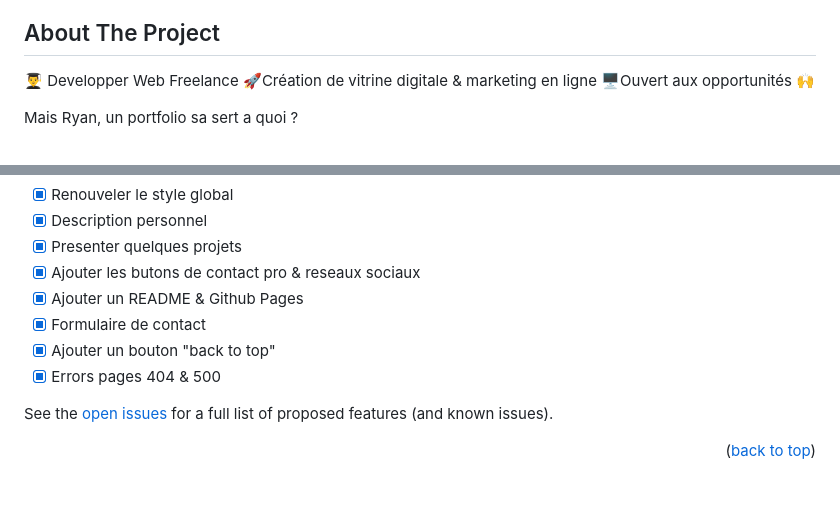
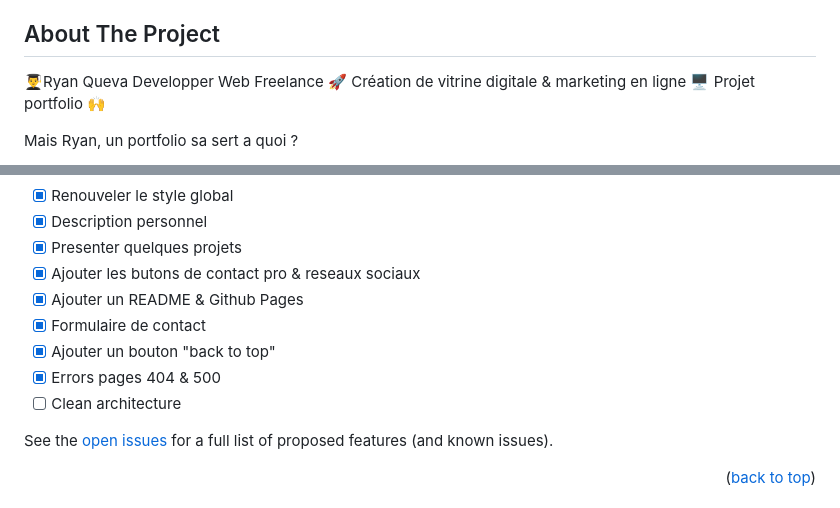
Before and after one commit to beloow/ryanqueva.fr, a Markdown page: README.md, 2 parts joined by grey strips. GitHub-like rendering.

```diff
--- a/README.md
+++ b/README.md
@@ -74,7 +74,7 @@
 ## About The Project
 
 
-👨‍🎓 Developper Web Freelance 🚀Création de vitrine digitale & marketing en ligne 🖥️Ouvert aux opportunités 🙌
+👨‍🎓Ryan Queva Developper Web Freelance 🚀 Création de vitrine digitale & marketing en ligne 🖥️ Projet portfolio 🙌
 
 Mais Ryan, un portfolio sa sert a quoi ?
 * Présentation professionnelle : Un portfolio en ligne me permet de présenter mes compétences, mon travail et mon expérience de manière professionnelle. Cela peut être particulièrement utile pour la recherche d'un emploi ou pour des opportunités.
@@ -115,6 +115,7 @@ En résumé, un portfolio en ligne est un outil polyvalent qui peut vous aider
 - [x] Formulaire de contact
 - [x] Ajouter un bouton "back to top"
 - [x] Errors pages 404 & 500
+- [ ] Clean architecture
 
 See the [open issues](https://github.com/beloow/ryanqueva.fr/issues) for a full list of proposed features (and known issues).
 
```
